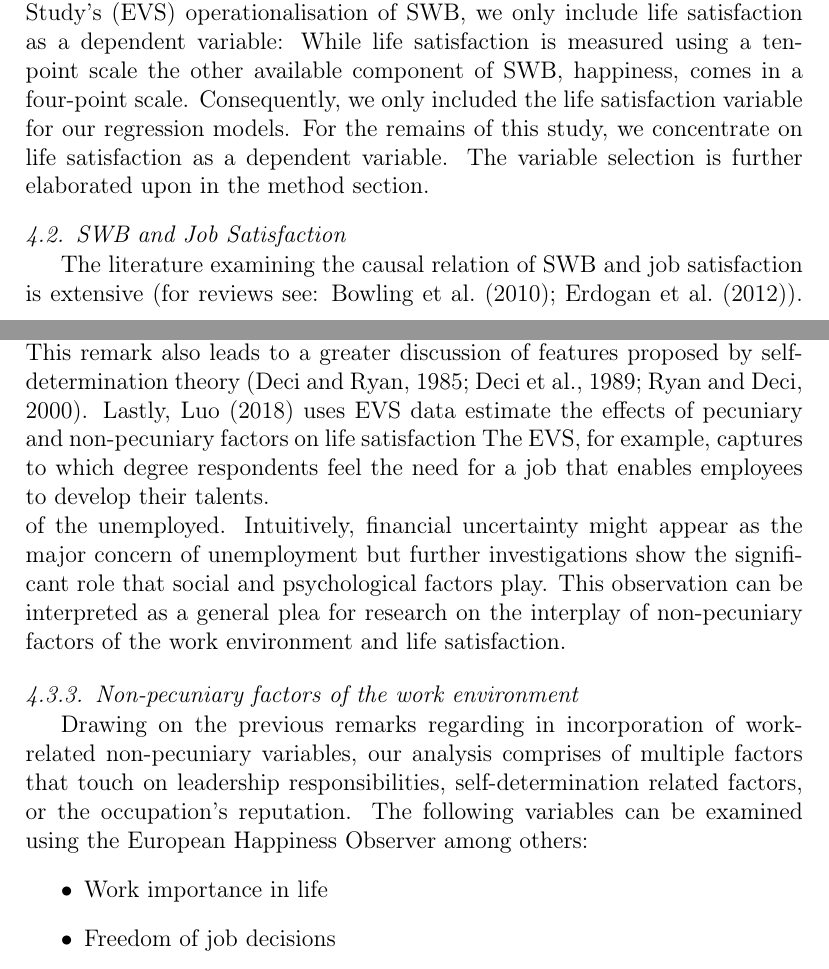
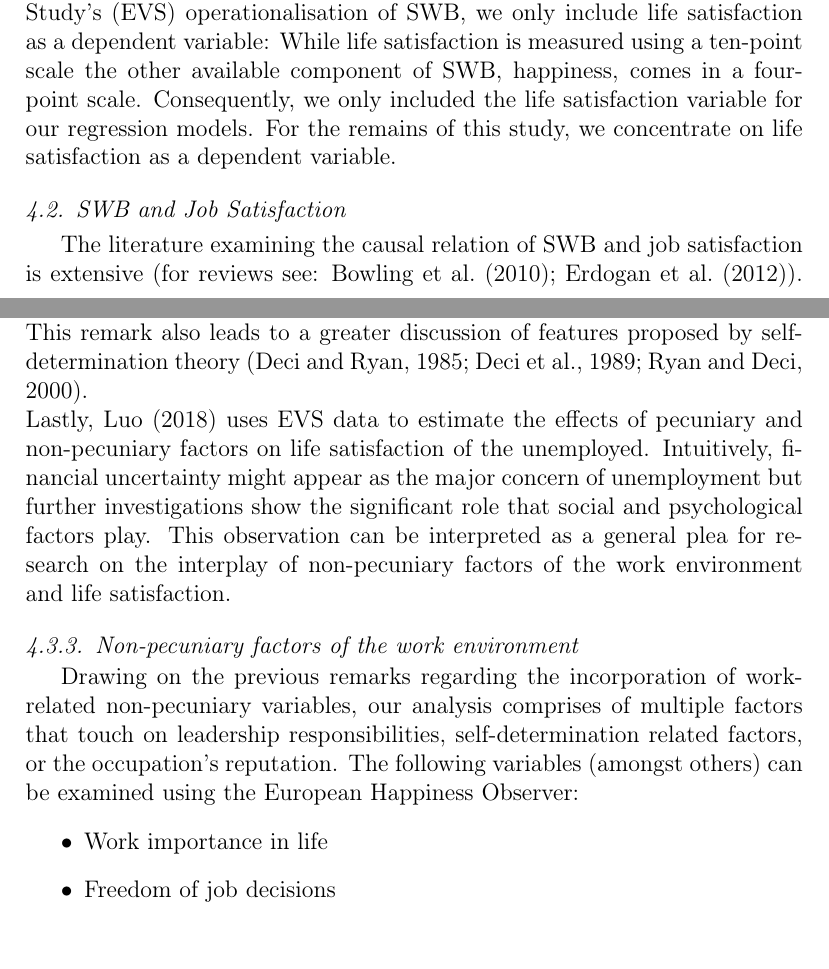
Before and after one commit to NicolasGoeller/ADS_Project_NicoNoah, a LaTeX paper (LaTex/Paper_fulltext.tex): two parts of pages 5 and 8 of 22, joined at a grey line, cut so that both start at the same text. Compiled offline with pdfLaTeX.

Commit message:
Proof-reading

```diff
--- a/LaTex/Paper_fulltext.tex
+++ b/LaTex/Paper_fulltext.tex
@@ -128,11 +128,11 @@
 	Paying debt to the European Value Study’s (EVS) operationalisation of SWB, we only include life satisfaction as a
 	dependent variable: While life satisfaction is measured using a ten-point scale the other available component of SWB,
 	happiness, comes in a four-point scale. Consequently, we only included the life satisfaction variable for our regression
-	models. For the remains of this study, we concentrate on life satisfaction as a dependent variable. The variable selection
-	is further elaborated upon in the method section.
+	models. For the remains of this study, we concentrate on life satisfaction as a dependent variable.
 
 	\subsection{SWB and Job Satisfaction}
 	The literature examining the causal relation of SWB and job satisfaction is extensive
 	(for reviews see: \citet{bowling_meta-analytic_2010,erdogan_whistle_2012}). \citet{bowling_meta-analytic_2010}, in their
 	meta-analysis, show a positive relationship between all three respective components of SWB and job satisfaction.
-	Going even further, \citet{near_job_1987} postulate that “job satisfaction must logically constitute some part of the
+	Going even further, \citet{near_job_1987} postulate that
+	\begin{quotation}
@@ -188,18 +194,17 @@ sense or daily wisdom (Who has not said or been told that health is life's most
 In the working environment, health is not a trivial factor either. The \citet{who_global_1994} stresses the importance of health at the work place and terms like `work-life-balance' and `Generation Y' imply changing perceptions of a pleasant working environment. Also \citet{andersson_happiness_2008}
 investigates the special relation between self-employment and life satisfaction with ample regard to health issues. \\
 Self-employment as such exhibits a variable that is thought to affect life satisfaction \citep{andersson_happiness_2008,schneck_why_2014,van_der_zwan_self-employment_2018}
-due to non-pecuniary circumstances that are innate and to the status of self-employment. \\
-This remark also leads to a greater discussion of features proposed by self-determination theory \citep{deci_intrinsic_1985,deci_self-determination_1989,ryan_self-determination_2000}.
-Lastly, \citet{luo_essays_2018} uses EVS data estimate the effects of pecuniary and non-pecuniary factors on life satisfaction
-The EVS, for example, captures to which degree respondents feel the need for a job that enables employees to develop their talents. \\
+due to non-pecuniary circumstances that are innate to the status of self-employment. \\
+This remark also leads to a greater discussion of features proposed by self-determination theory \citep{deci_intrinsic_1985,deci_self-determination_1989,ryan_self-determination_2000}. \\
+Lastly, \citet{luo_essays_2018} uses EVS data to estimate the effects of pecuniary and non-pecuniary factors on life satisfaction
 of the unemployed. Intuitively, financial uncertainty might appear as the major concern of unemployment but further investigations
 show the significant role that social and psychological factors play. This observation can be interpreted as a general plea for research on
 the interplay of non-pecuniary factors of the work environment and life satisfaction.
 
 \subsubsection{Non-pecuniary factors of the work environment}
-Drawing on the previous remarks regarding in incorporation of work-related non-pecuniary variables, our analysis comprises of
+Drawing on the previous remarks regarding the incorporation of work-related non-pecuniary variables, our analysis comprises of
 multiple factors that touch on leadership responsibilities, self-determination related factors, or the occupation's reputation.
-The following variables can be examined using the European Happiness Observer among others:
+The following variables (amongst others) can be examined using the European Happiness Observer:
 \begin{itemize}
    \item Work importance in life
    \item Freedom of job decisions
```
Also changed, not shown: LaTex/Paper_fulltext.tex (22 more changed lines).
